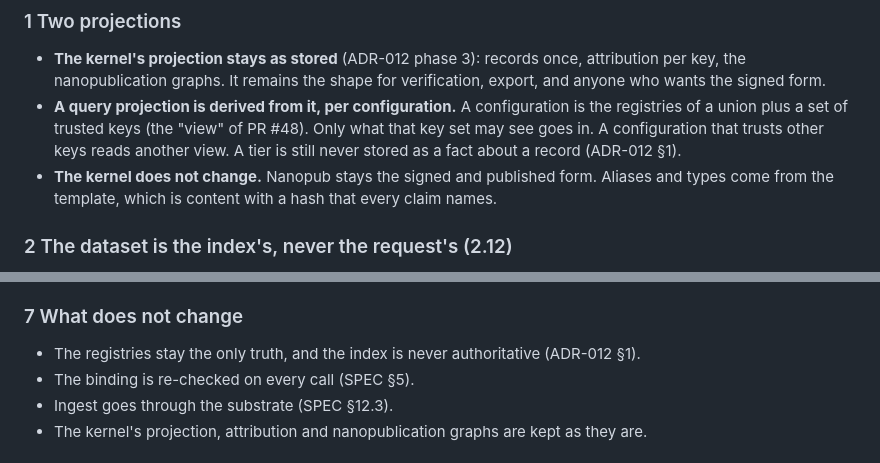
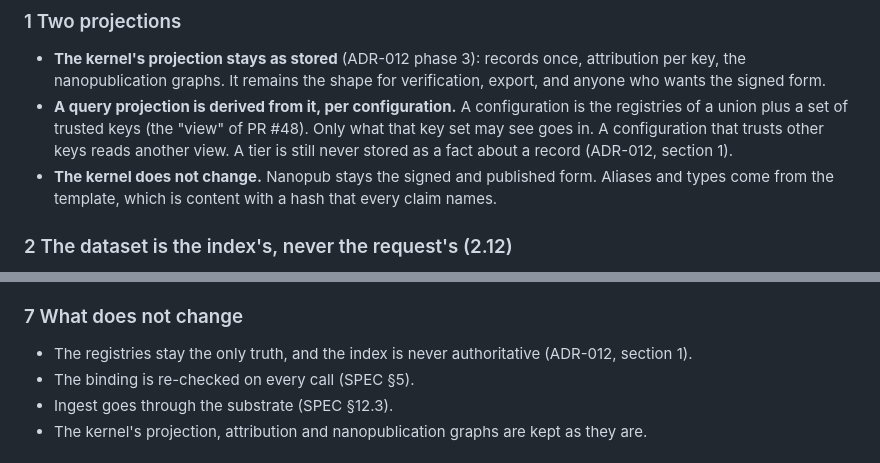
Before and after one commit to kton-protocol/kton-cockpit, a Markdown page: docs/decisions/adr-013-a-query-projection-and-state-at-ingest.md, 2 parts joined by grey strips. Drawn GitHub-style.

Commit message:
ADR-013: name ADR-012's section in words, as the references test asks

```diff
--- a/docs/decisions/adr-013-a-query-projection-and-state-at-ingest.md
+++ b/docs/decisions/adr-013-a-query-projection-and-state-at-ingest.md
@@ -48,7 +48,7 @@ breaks, and it breaks where the work is meant to grow:
 - **A query projection is derived from it, per configuration.** A configuration is the registries of a
   union plus a set of trusted keys (the "view" of PR #48). Only what that key set may see goes in. A
   configuration that trusts other keys reads another view. A tier is still never stored as a fact about a
-  record (ADR-012 §1).
+  record (ADR-012, section 1).
 - **The kernel does not change.** Nanopub stays the signed and published form. Aliases and types come from
   the template, which is content with a hash that every claim names.
 
@@ -134,7 +134,7 @@ the node:
 
 ### 7 What does not change
 
-- The registries stay the only truth, and the index is never authoritative (ADR-012 §1).
+- The registries stay the only truth, and the index is never authoritative (ADR-012, section 1).
 - The binding is re-checked on every call (SPEC §5).
 - Ingest goes through the substrate (SPEC §12.3).
 - The kernel's projection, attribution and nanopublication graphs are kept as they are.
```
